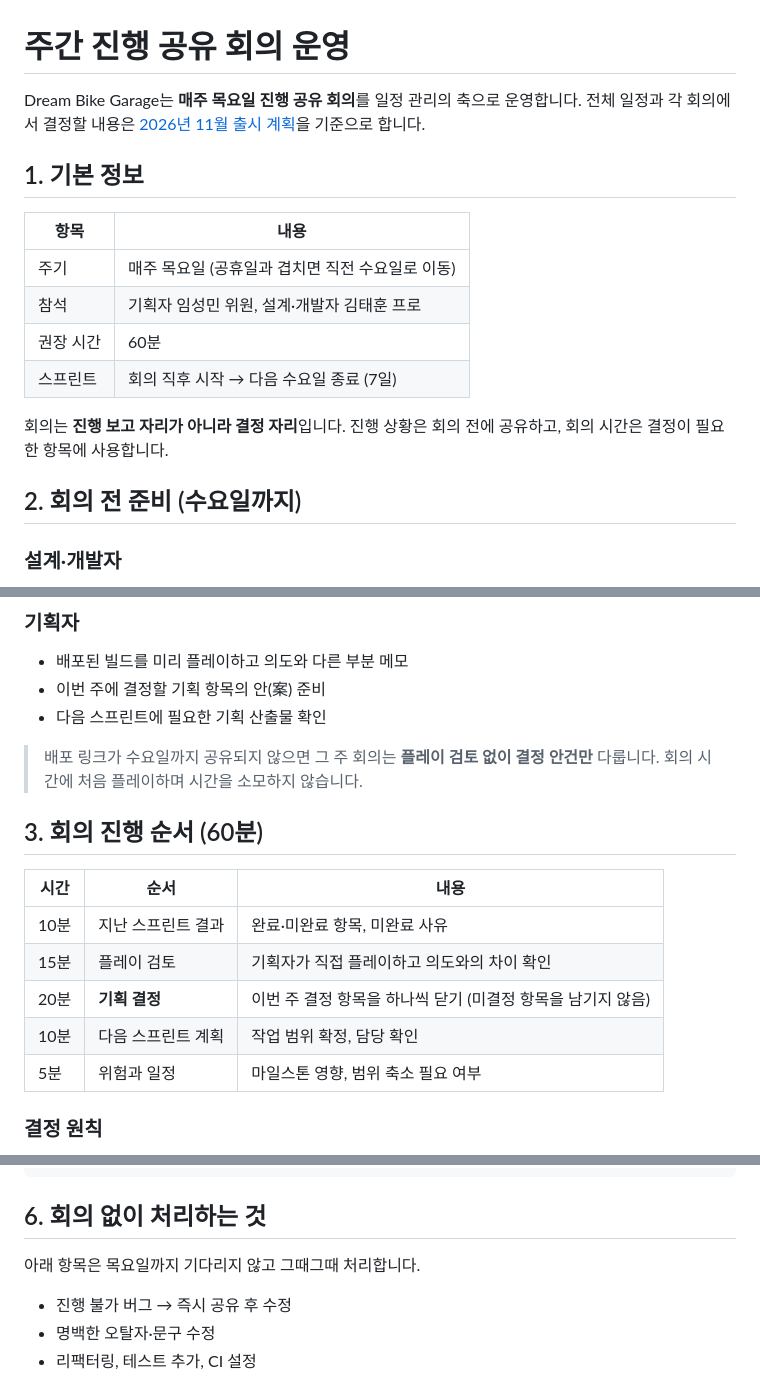
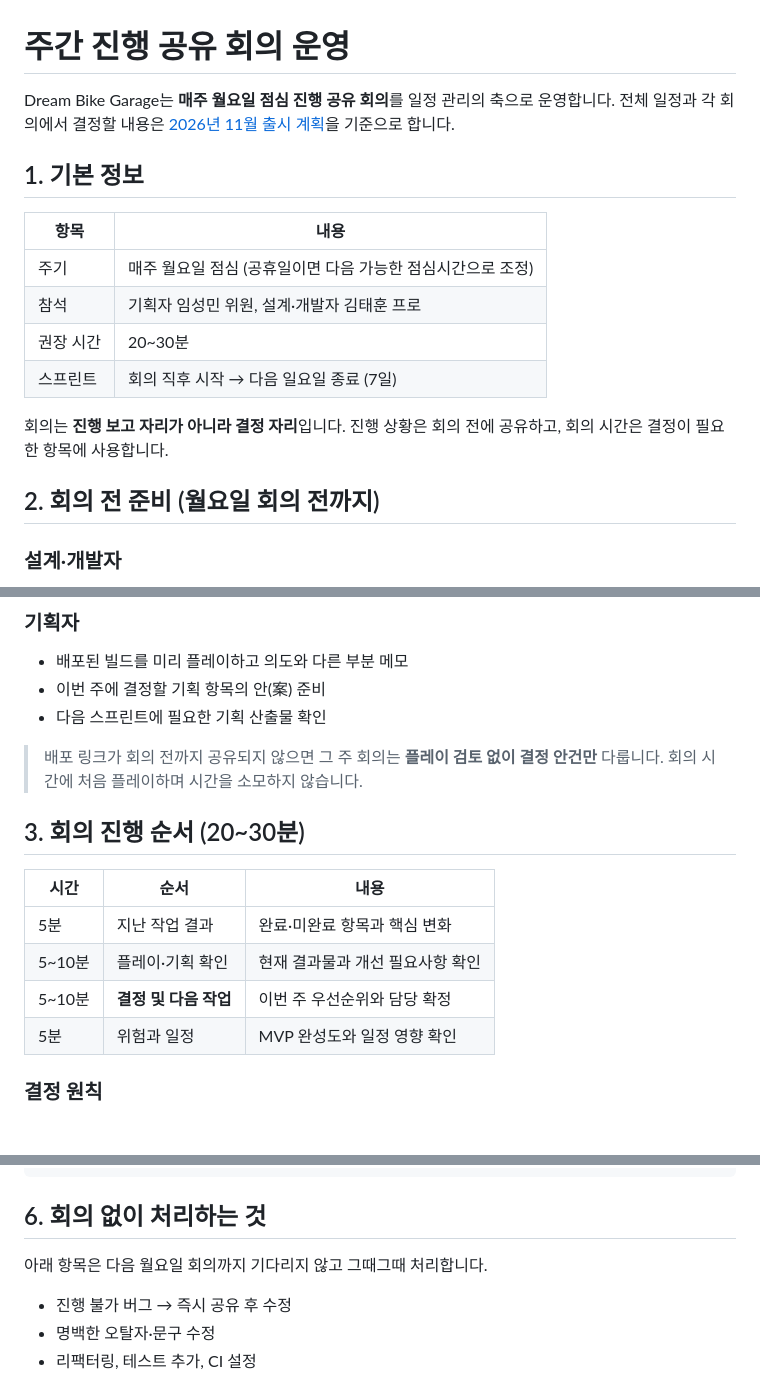
Before and after one commit to aigemro/dream-bike-garage, a Markdown page: docs/development/WEEKLY_SYNC.md, 3 parts joined by grey strips. Drawn GitHub-style; blank space fills up the shorter version.

Commit message:
docs: 월요일 점심 정례 회의 운영으로 변경

```diff
--- a/docs/development/WEEKLY_SYNC.md
+++ b/docs/development/WEEKLY_SYNC.md
@@ -1,20 +1,20 @@
 # 주간 진행 공유 회의 운영
 
-Dream Bike Garage는 **매주 목요일 진행 공유 회의**를 일정 관리의 축으로 운영합니다.
+Dream Bike Garage는 **매주 월요일 점심 진행 공유 회의**를 일정 관리의 축으로 운영합니다.
 전체 일정과 각 회의에서 결정할 내용은 [2026년 11월 출시 계획](RELEASE_PLAN_2026_11.md)을 기준으로 합니다.
 
 ## 1. 기본 정보
 
 | 항목 | 내용 |
 |---|---|
-| 주기 | 매주 목요일 (공휴일과 겹치면 직전 수요일로 이동) |
+| 주기 | 매주 월요일 점심 (공휴일이면 다음 가능한 점심시간으로 조정) |
 | 참석 | 기획자 임성민 위원, 설계·개발자 김태훈 프로 |
-| 권장 시간 | 60분 |
-| 스프린트 | 회의 직후 시작 → 다음 수요일 종료 (7일) |
+| 권장 시간 | 20~30분 |
+| 스프린트 | 회의 직후 시작 → 다음 일요일 종료 (7일) |
 
 회의는 **진행 보고 자리가 아니라 결정 자리**입니다. 진행 상황은 회의 전에 공유하고, 회의 시간은 결정이 필요한 항목에 사용합니다.
 
-## 2. 회의 전 준비 (수요일까지)
+## 2. 회의 전 준비 (월요일 회의 전까지)
 
 ### 설계·개발자
 
@@ -29,17 +29,16 @@ Dream Bike Garage는 **매주 목요일 진행 공유 회의**를 일정 관리
 - 이번 주에 결정할 기획 항목의 안(案) 준비
 - 다음 스프린트에 필요한 기획 산출물 확인
 
-> 배포 링크가 수요일까지 공유되지 않으면 그 주 회의는 **플레이 검토 없이 결정 안건만** 다룹니다. 회의 시간에 처음 플레이하며 시간을 소모하지 않습니다.
+> 배포 링크가 회의 전까지 공유되지 않으면 그 주 회의는 **플레이 검토 없이 결정 안건만** 다룹니다. 회의 시간에 처음 플레이하며 시간을 소모하지 않습니다.
 
-## 3. 회의 진행 순서 (60분)
+## 3. 회의 진행 순서 (20~30분)
 
 | 시간 | 순서 | 내용 |
 |---|---|---|
-| 10분 | 지난 스프린트 결과 | 완료·미완료 항목, 미완료 사유 |
-| 15분 | 플레이 검토 | 기획자가 직접 플레이하고 의도와의 차이 확인 |
-| 20분 | **기획 결정** | 이번 주 결정 항목을 하나씩 닫기 (미결정 항목을 남기지 않음) |
-| 10분 | 다음 스프린트 계획 | 작업 범위 확정, 담당 확인 |
-| 5분 | 위험과 일정 | 마일스톤 영향, 범위 축소 필요 여부 |
+| 5분 | 지난 작업 결과 | 완료·미완료 항목과 핵심 변화 |
+| 5~10분 | 플레이·기획 확인 | 현재 결과물과 개선 필요사항 확인 |
+| 5~10분 | **결정 및 다음 작업** | 이번 주 우선순위와 담당 확정 |
+| 5분 | 위험과 일정 | MVP 완성도와 일정 영향 확인 |
 
 ### 결정 원칙
 
@@ -115,7 +114,7 @@ Notion 또는 GitHub Issue에 아래 형식으로 기록합니다.
 
 ## 6. 회의 없이 처리하는 것
 
-아래 항목은 목요일까지 기다리지 않고 그때그때 처리합니다.
+아래 항목은 다음 월요일 회의까지 기다리지 않고 그때그때 처리합니다.
 
 - 진행 불가 버그 → 즉시 공유 후 수정
 - 명백한 오탈자·문구 수정
```
